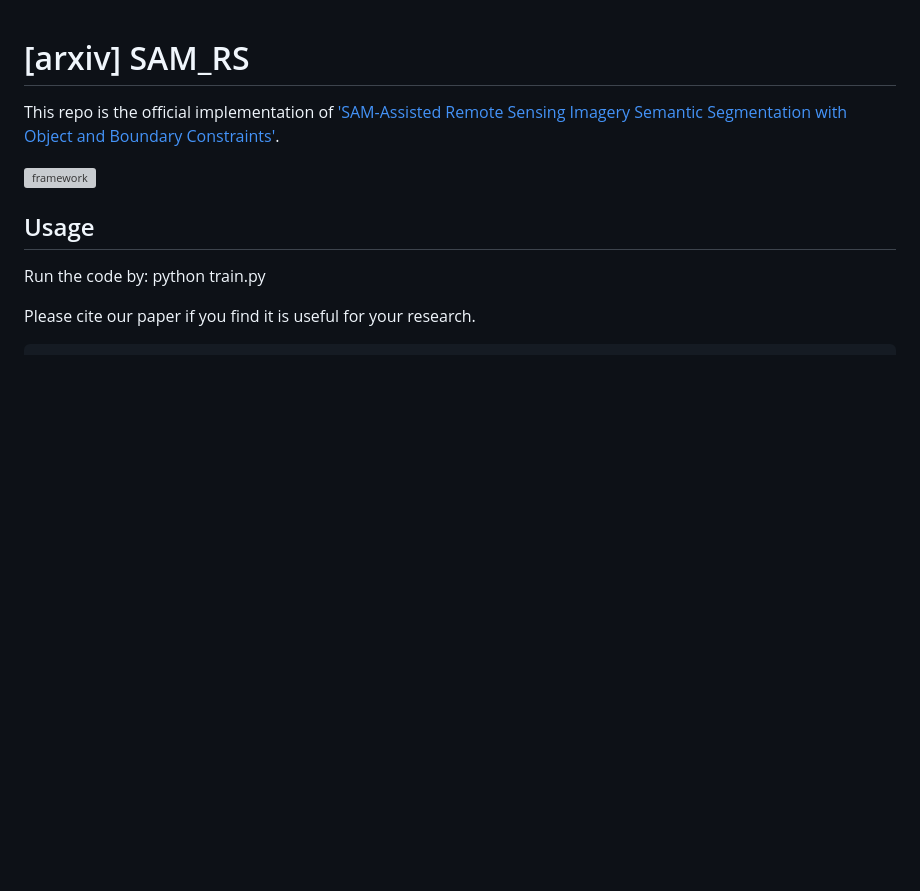
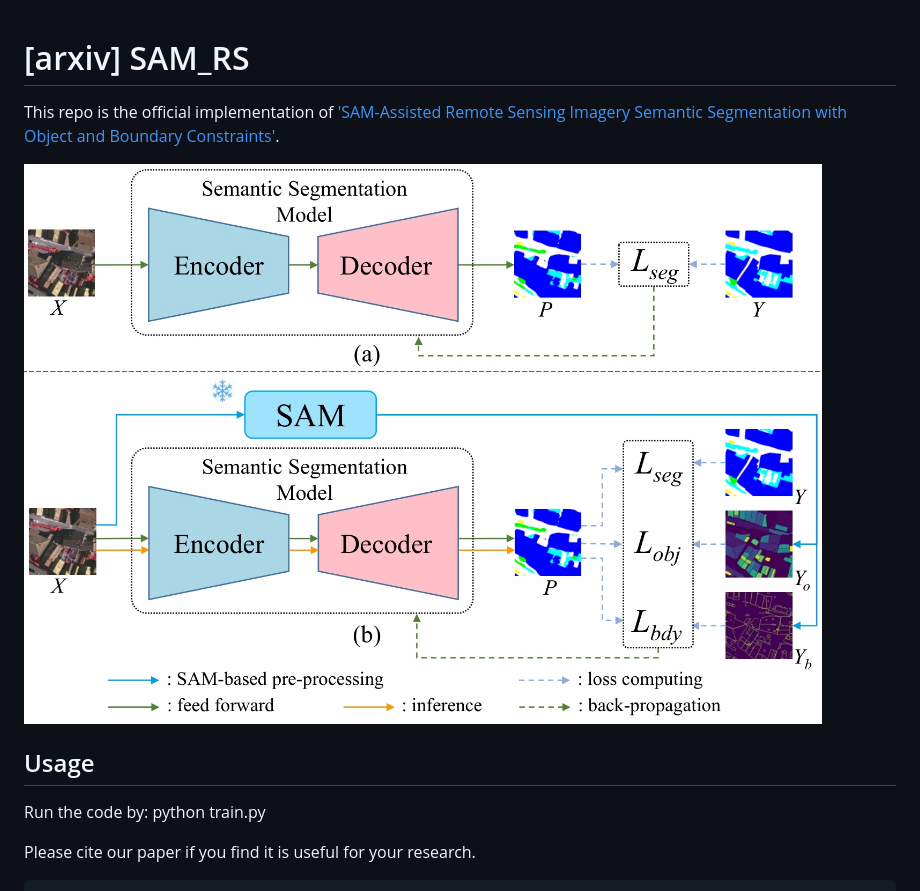
Before and after one commit to sstary/SSRS, a Markdown page: SAM_RS/README.md, the part around the change. Rendered like a GitHub page; pictures changed too: docs/SAM_RS.png (added); blank space fills up the shorter version; grey boxes are pictures that could not be loaded.

```diff
--- a/SAM_RS/README.md
+++ b/SAM_RS/README.md
@@ -2,7 +2,7 @@
 
 This repo is the official implementation of ['SAM-Assisted Remote Sensing Imagery Semantic Segmentation with Object and Boundary Constraints'](https://arxiv.org/abs/2312.02464).
 
-![framework](https://github.com/sstary/SSRS/blob/main/docs/SAM_RS.pdf)
+![framework](https://github.com/sstary/SSRS/blob/main/docs/SAM_RS.png)
 
 ## Usage
 Run the code by: python train.py
```
Also changed, not shown: CMFNet/README.md (+1 -1 lines), MBATA_GAN/README.md (+1 -1 lines), docs/CMFNet.png (added), docs/MBATA_GAN.png (added), 3 other files.
